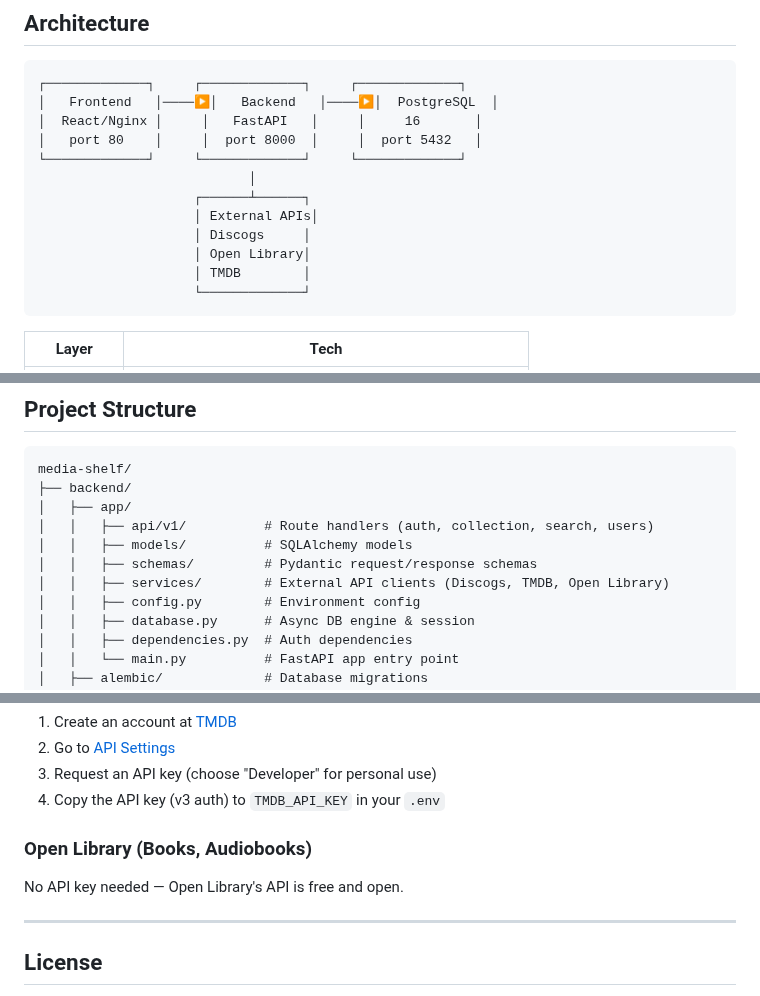
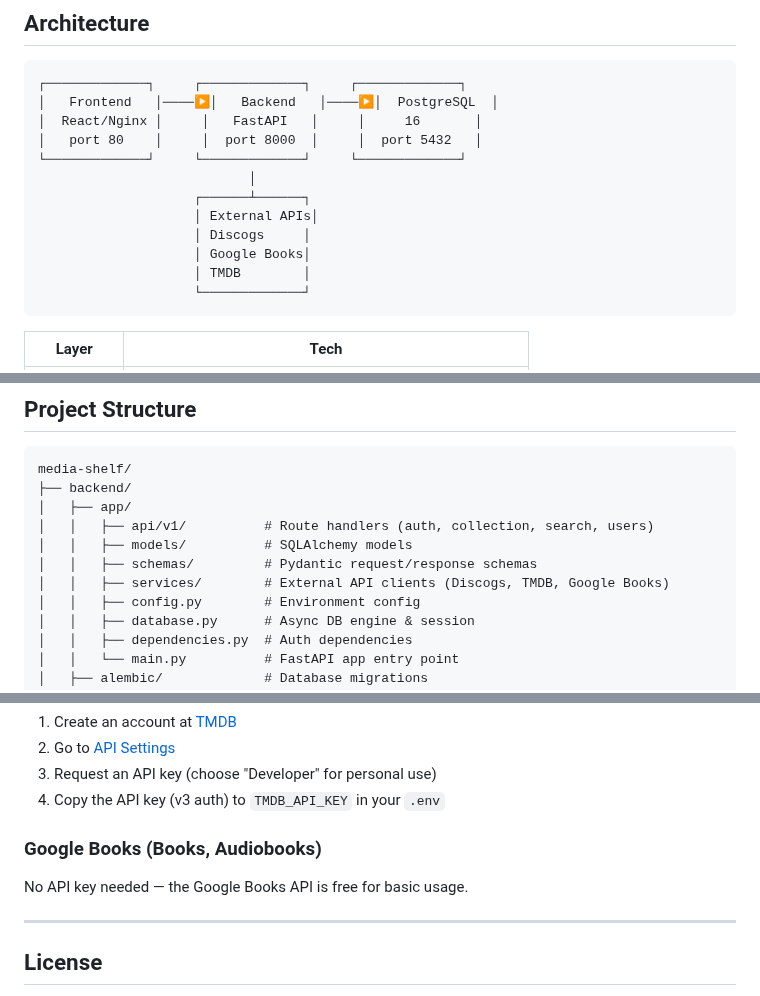
Before and after one commit to rcmarchetti3/media-shelf, a Markdown page: README.md, 3 parts joined by grey strips. GitHub-like rendering.

````diff
--- a/README.md
+++ b/README.md
@@ -98,7 +124,7 @@ The first user to register automatically becomes the **admin**.
                     ┌──────┴──────┐
                     │ External APIs│
                     │ Discogs     │
-                    │ Open Library│
+                    │ Google Books│
                     │ TMDB        │
                     └─────────────┘
 ```
@@ -201,7 +227,7 @@ media-shelf/
 │   │   ├── api/v1/          # Route handlers (auth, collection, search, users)
 │   │   ├── models/          # SQLAlchemy models
 │   │   ├── schemas/         # Pydantic request/response schemas
-│   │   ├── services/        # External API clients (Discogs, TMDB, Open Library)
+│   │   ├── services/        # External API clients (Discogs, TMDB, Google Books)
 │   │   ├── config.py        # Environment config
 │   │   ├── database.py      # Async DB engine & session
 │   │   ├── dependencies.py  # Auth dependencies
@@ -240,9 +266,9 @@ media-shelf/
 3. Request an API key (choose "Developer" for personal use)
 4. Copy the API key (v3 auth) to `TMDB_API_KEY` in your `.env`
 
-### Open Library (Books, Audiobooks)
+### Google Books (Books, Audiobooks)
 
-No API key needed — Open Library's API is free and open.
+No API key needed — the Google Books API is free for basic usage.
 
 ---
 
````
Also changed, not shown: other parts of README.md (+28 -2 lines), docs/screenshots/dashboard.png (added), docs/screenshots/mobile.png (added), docs/screenshots/search.png (added), 1 other file.
